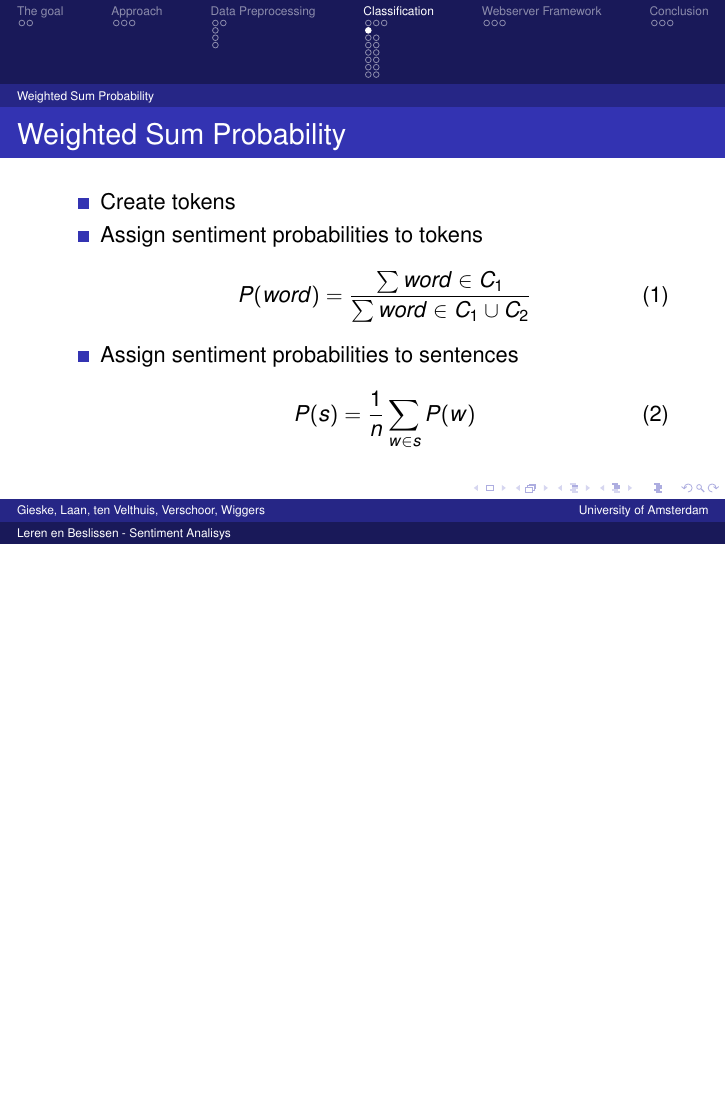
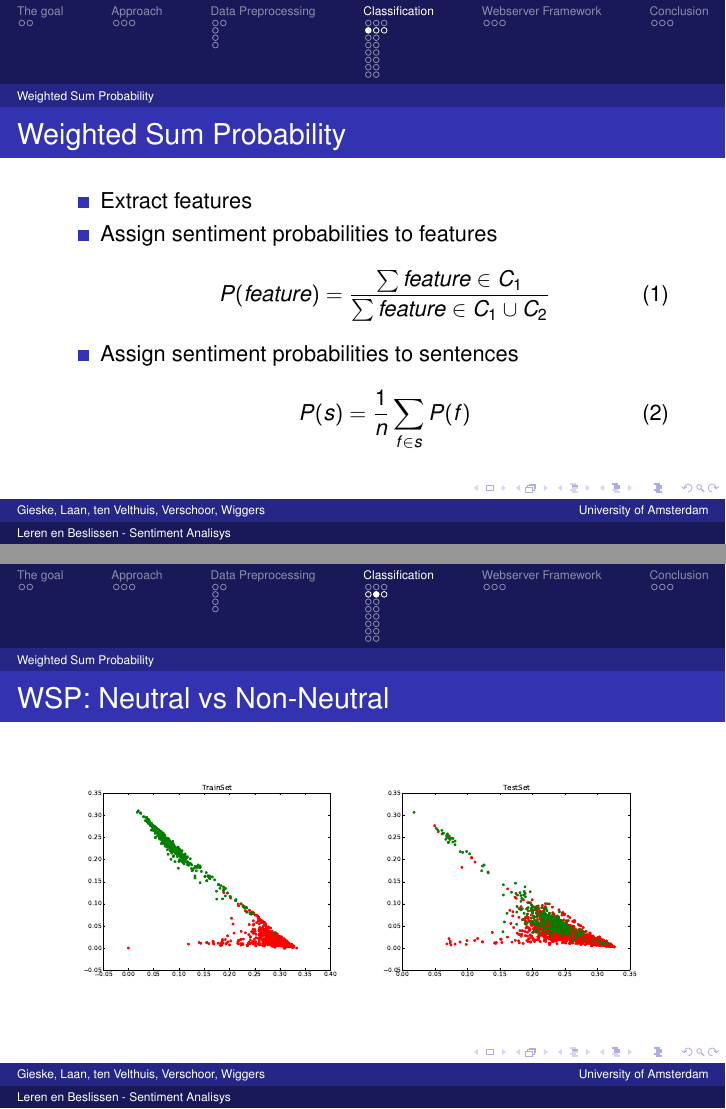
Before and after one commit to camielv/UvA-BachelorAI-LB, LaTeX slides (presentation/LerenenBeslissen.tex): page 16 of 35 before the commit and pages 16 and 17 of 37 after it, the two joined at a grey line, the shorter picture padded with empty space. Compiled offline with pdfLaTeX.

Commit message:
Updates in WPS

```diff
--- a/presentation/LerenenBeslissen.tex
+++ b/presentation/LerenenBeslissen.tex
@@ -12,6 +12,7 @@
 \usepackage[latin1]{inputenc}
 \usepackage{qtree}
 \usepackage{times}
+\usepackage{graphics}
 \usepackage[T1]{fontenc}
 
 
@@ -131,16 +132,28 @@ Ony 3 features used: \\
 \subsection{Weighted Sum Probability}
 \begin{frame}{Weighted Sum Probability}
 \begin{itemize}
-\item Create tokens
-\item Assign sentiment probabilities to tokens
+\item Extract features
+\item Assign sentiment probabilities to features
 \begin{equation}
-P(word) = \frac{ \sum word \in C_1}{\sum word \in C_1\cup C_2}
+P(feature) = \frac{ \sum feature \in C_1}{\sum feature \in C_1\cup C_2}
 \end{equation}
 \item Assign sentiment probabilities to sentences
 \begin{equation}
-P(s) = \frac{1}{n} \sum_{w \in s} P(w)
+P(s) = \frac{1}{n} \sum_{f \in s} P(f)
 \end{equation}
 \end{itemize}
+\end{frame}
+
+\begin{frame}{WSP: Neutral vs Non-Neutral}
+\centering
+\includegraphics[scale=0.25]{NeuNonNeuScatter1.pdf}
+\includegraphics[scale=0.25]{NeuNonNeuScatter2.pdf}
+\end{frame}
+
+\begin{frame}{WSP:Positive vs Negative}
+\centering
+\includegraphics[scale=0.25]{PosNegScatter1.pdf}
+\includegraphics[scale=0.25]{PosNegScatter2.pdf}
 \end{frame}
 
 \subsection{Perceptron}
```
Also changed, not shown: presentation/LerenenBeslissen.tex (6 more changed lines).
